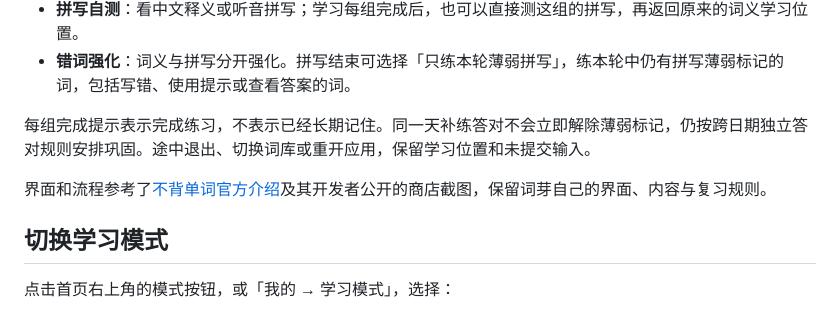
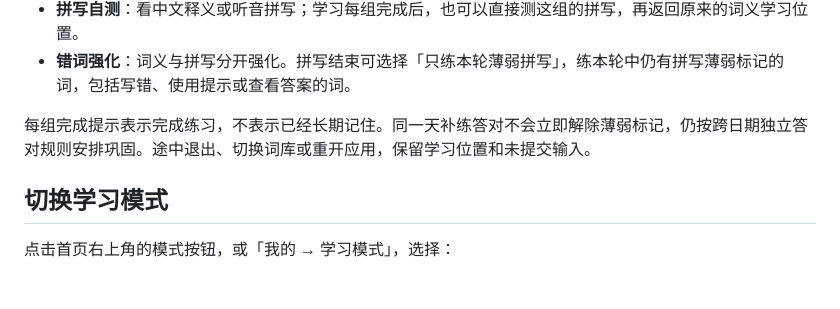
Before and after one commit to qi-fg/wordleaf, a Markdown page: README.md, the part around the change. Drawn GitHub-style; blank space fills up the shorter version.

Commit message:
Describe Wordleaf features without third-party app references

```diff
--- a/README.md
+++ b/README.md
@@ -23,8 +23,6 @@
 - **错词强化**：词义与拼写分开强化。拼写结束可选择「只练本轮薄弱拼写」，练本轮中仍有拼写薄弱标记的词，包括写错、使用提示或查看答案的词。
 
 每组完成提示表示完成练习，不表示已经长期记住。同一天补练答对不会立即解除薄弱标记，仍按跨日期独立答对规则安排巩固。途中退出、切换词库或重开应用，保留学习位置和未提交输入。
-
-界面和流程参考了[不背单词官方介绍](https://bbdc.cn/index)及其开发者公开的商店截图，保留词芽自己的界面、内容与复习规则。
 
 ## 切换学习模式
 
```
